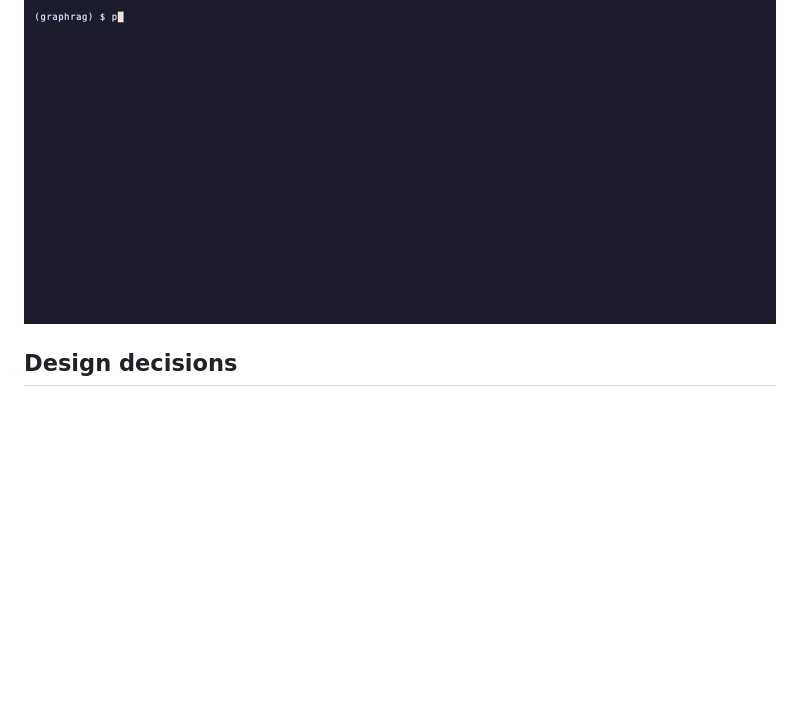
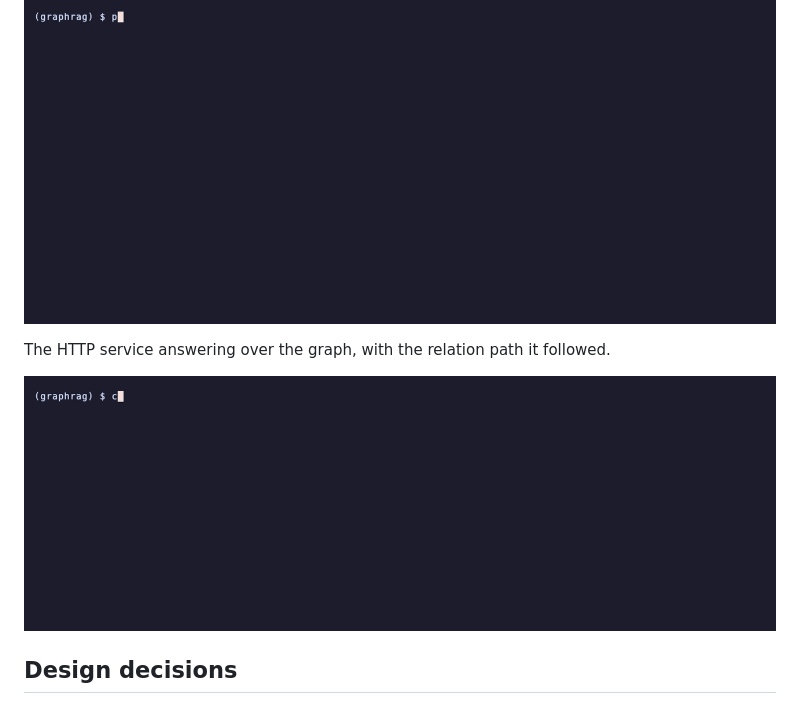
Before and after one commit to adeoluo/graphrag, a Markdown page: README.md, the part around the change. GitHub-like rendering; pictures changed too: docs/demo/http.gif (added); blank space fills up the shorter version.

Commit message:
docs: recorded demos of the HTTP service and more commands (#3)

```diff
--- a/README.md
+++ b/README.md
@@ -170,6 +170,12 @@ The extracted entity graph and the evaluation.
   <img src="docs/demo/graph.gif" alt="The extracted entity graph and the evaluation" width="860">
 </p>
 
+The HTTP service answering over the graph, with the relation path it followed.
+
+<p align="center">
+  <img src="docs/demo/http.gif" alt="The HTTP service answering over the graph, with the relation path it followed" width="860">
+</p>
+
 ## Design decisions
 
 - **Rule-based extraction.** The project's contribution is the graph construction and
```
Also changed, not shown: 1 other file.
